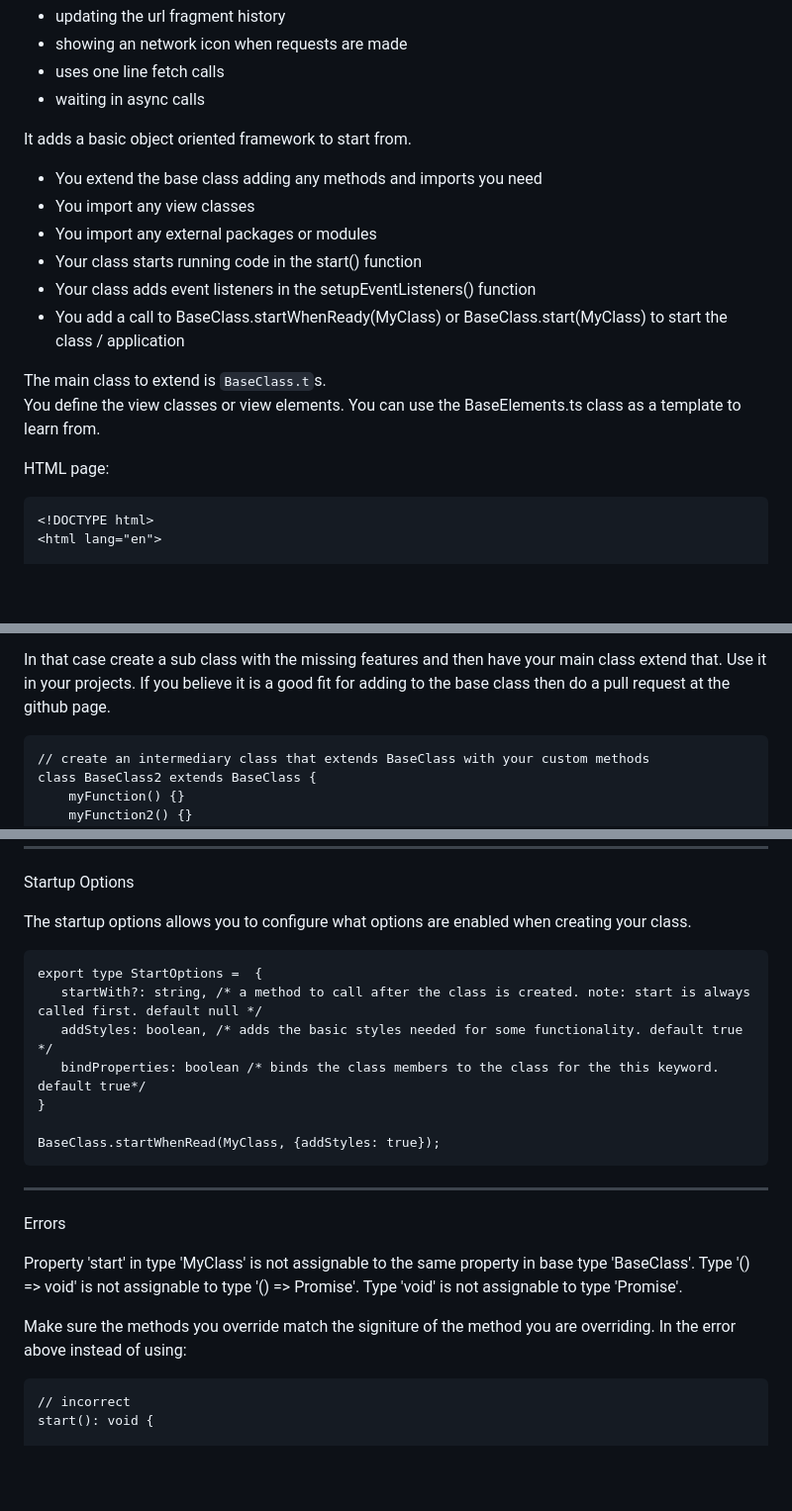
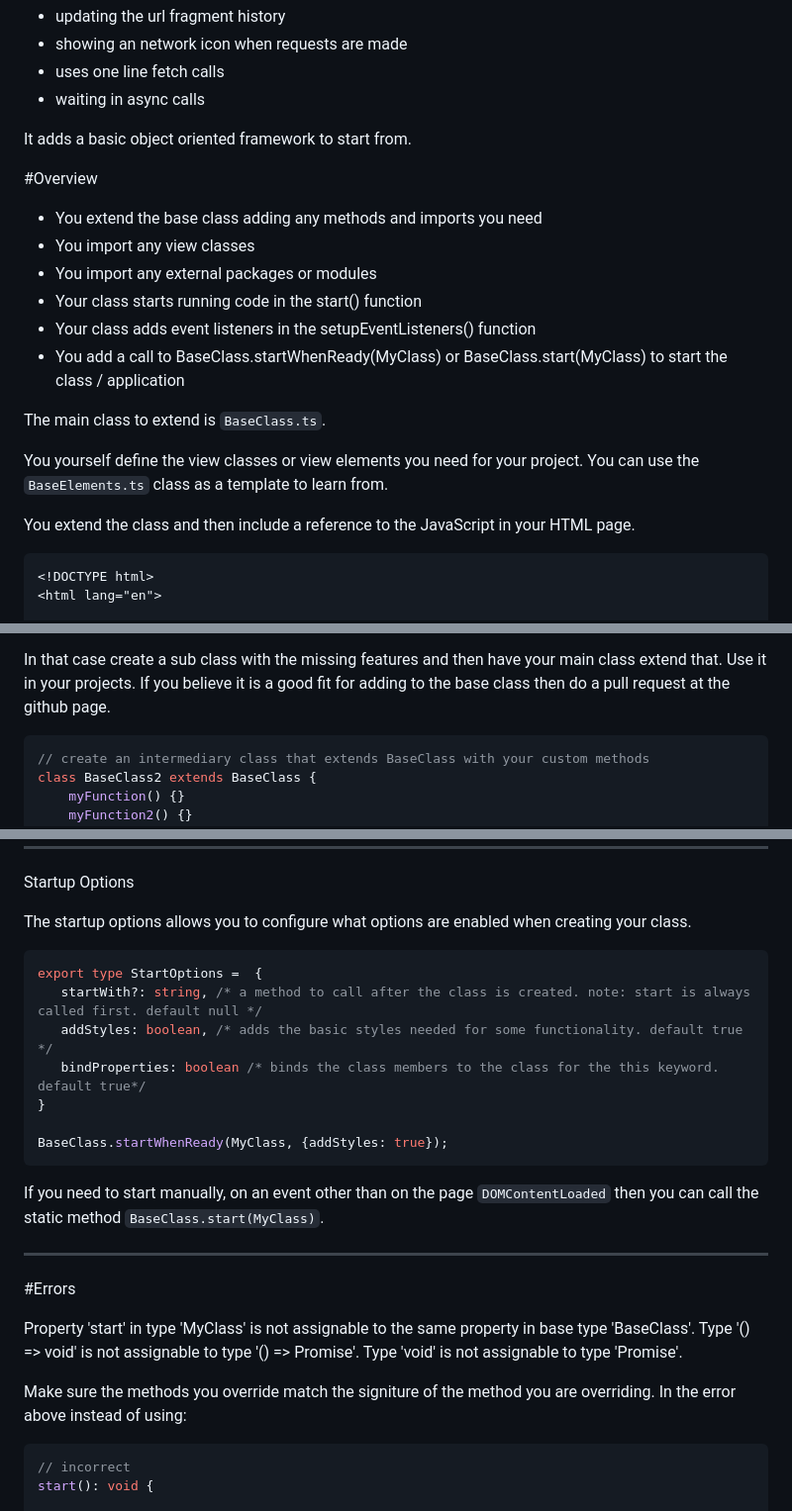
Before and after one commit to velara3/WebApp, a Markdown page: README.md, 3 parts joined by grey strips. Shown at 99% size. Drawn GitHub-style; blank space fills up the shorter version.

````diff
--- a/README.md
+++ b/README.md
@@ -32,6 +32,8 @@ It supports:
 
 It adds a basic object oriented framework to start from.
 
+#Overview
+
 - You extend the base class adding any methods and imports you need
 - You import any view classes
 - You import any external packages or modules
@@ -39,10 +41,12 @@ It adds a basic object oriented framework to start from.
 - Your class adds event listeners in the setupEventListeners() function
 - You add a call to BaseClass.startWhenReady(MyClass) or BaseClass.start(MyClass) to start the class / application
 
-The main class to extend is `BaseClass.t`s.
-You define the view classes or view elements. You can use the BaseElements.ts class as a template to learn from.
+The main class to extend is `BaseClass.ts`.
 
-HTML page:
+You yourself define the view classes or view elements you need for your project. You can use the `BaseElements.ts` class as a template to learn from.
+
+You extend the class and then include a reference to the JavaScript in your HTML page.
+
 ```html
 <!DOCTYPE html>
 <html lang="en">
@@ -410,7 +414,7 @@ But if there is still some functionality missing
 
 In that case create a sub class with the missing features and then have your main class extend that. Use it in your projects. If you believe it is a good fit for adding to the base class then do a pull request at the github page.
 
-```
+```javascript
 // create an intermediary class that extends BaseClass with your custom methods
 class BaseClass2 extends BaseClass {
     myFunction() {}
@@ -549,18 +553,21 @@ Startup Options
 
 The startup options allows you to configure what options are enabled when creating your class.
 
-```
+```javascript
 export type StartOptions =  {
    startWith?: string, /* a method to call after the class is created. note: start is always called first. default null */
    addStyles: boolean, /* adds the basic styles needed for some functionality. default true */
    bindProperties: boolean /* binds the class members to the class for the this keyword. default true*/
 }
 
-BaseClass.startWhenRead(MyClass, {addStyles: true});
+BaseClass.startWhenReady(MyClass, {addStyles: true});
 ```
 
+If you need to start manually, on an event other than on the page `DOMContentLoaded` then you can call the static method `BaseClass.start(MyClass)`.
+
+
 ---
-Errors
+#Errors
 
 Property 'start' in type 'MyClass' is not assignable to the same property in base type 'BaseClass'.
   Type '() => void' is not assignable to type '() => Promise<void>'.
@@ -568,7 +575,7 @@ Property 'start' in type 'MyClass' is not assignable to the same property in bas
 
 Make sure the methods you override match the signiture of the method you are overriding. In the error above instead of using:
 
-```
+```javascript
 // incorrect
 start(): void {
 
````
